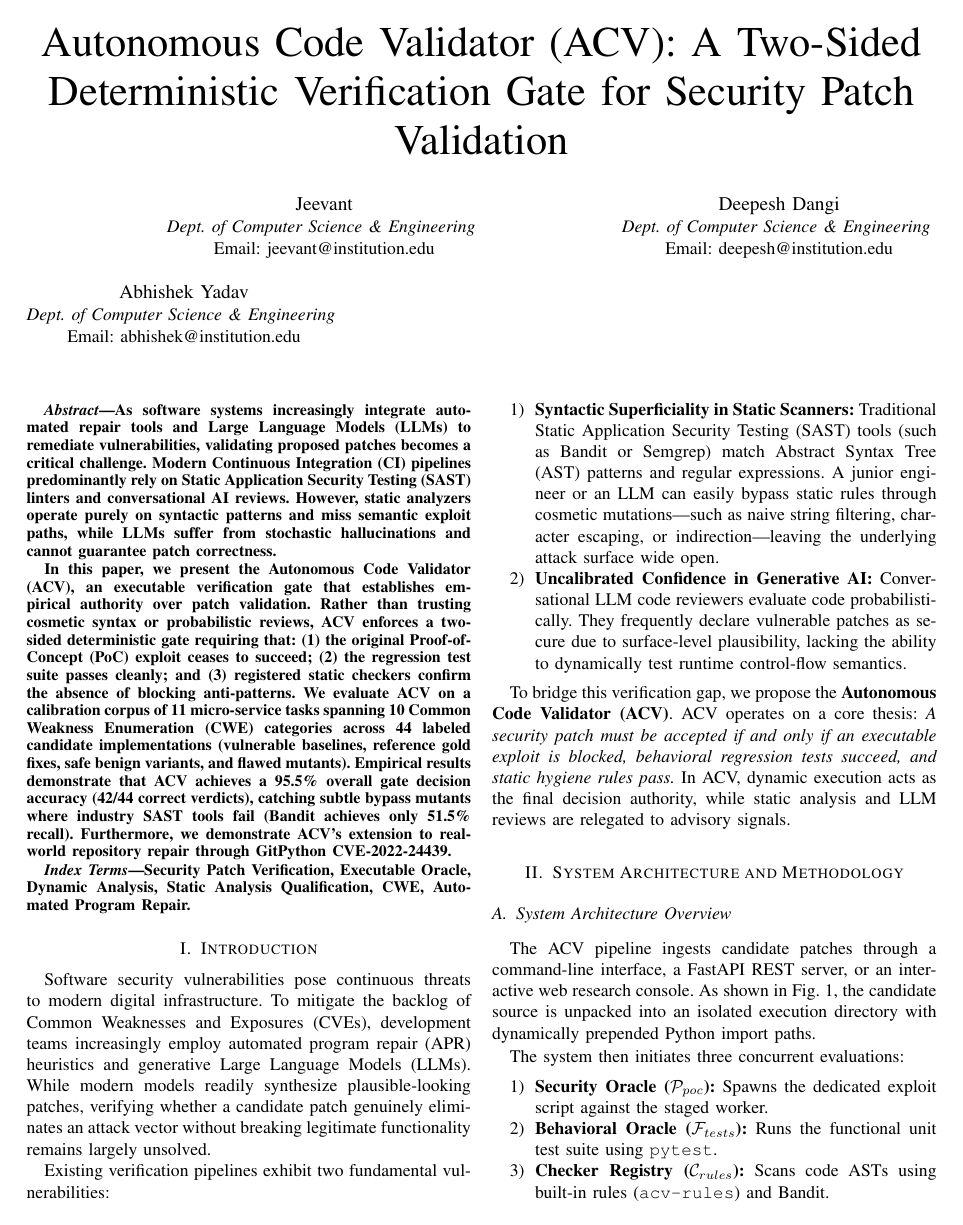
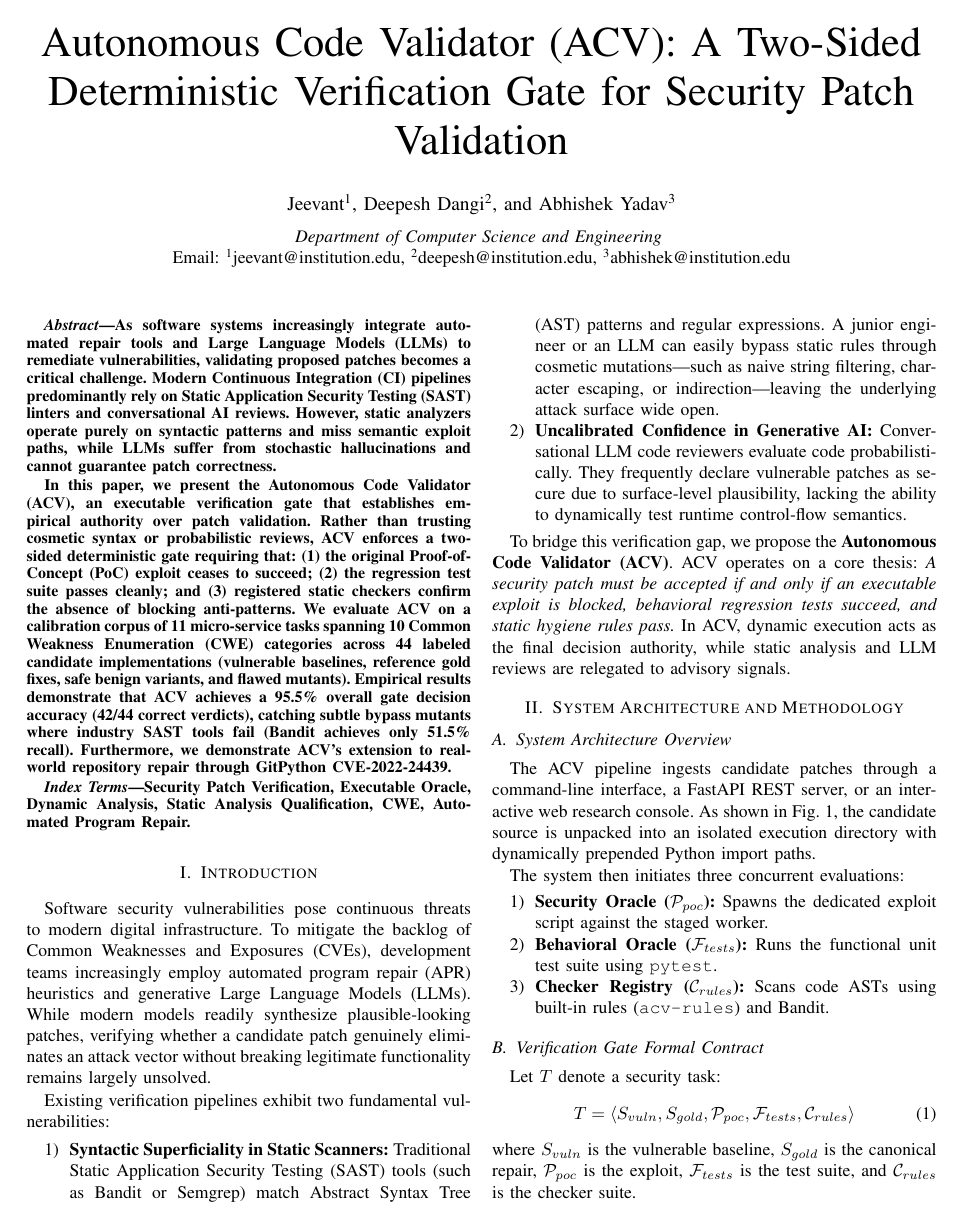
Before and after one commit to Jeevant010/Autonomous_Code_Validator, a LaTeX paper (docs/ieee_report.tex): page 1 of 3. Compiled offline with pdfLaTeX.

```diff
--- a/docs/ieee_report.tex
+++ b/docs/ieee_report.tex
@@ -34,18 +34,14 @@
 
 \title{Autonomous Code Validator (ACV): A Two-Sided Deterministic Verification Gate for Security Patch Validation}
 
+% Perfectly centered multi-author layout (immune to asymmetric IEEE column wrapping)
 \author{
-    \IEEEauthorblockN{Jeevant}
-    \IEEEauthorblockA{\textit{Dept. of Computer Science \& Engineering} \\
-    Email: jeevant@institution.edu}
-    \and
-    \IEEEauthorblockN{Deepesh Dangi}
-    \IEEEauthorblockA{\textit{Dept. of Computer Science \& Engineering} \\
-    Email: deepesh@institution.edu}
-    \and
-    \IEEEauthorblockN{Abhishek Yadav}
-    \IEEEauthorblockA{\textit{Dept. of Computer Science \& Engineering} \\
-    Email: abhishek@institution.edu}
+    \IEEEauthorblockN{Jeevant\textsuperscript{1}, Deepesh Dangi\textsuperscript{2}, and Abhishek Yadav\textsuperscript{3}}
+    \vspace{0.5em}
+    \IEEEauthorblockA{\textit{Department of Computer Science and Engineering} \\
+    Email: \textsuperscript{1}jeevant@institution.edu,
+           \textsuperscript{2}deepesh@institution.edu,
+           \textsuperscript{3}abhishek@institution.edu}
 }
 
 \maketitle
```
